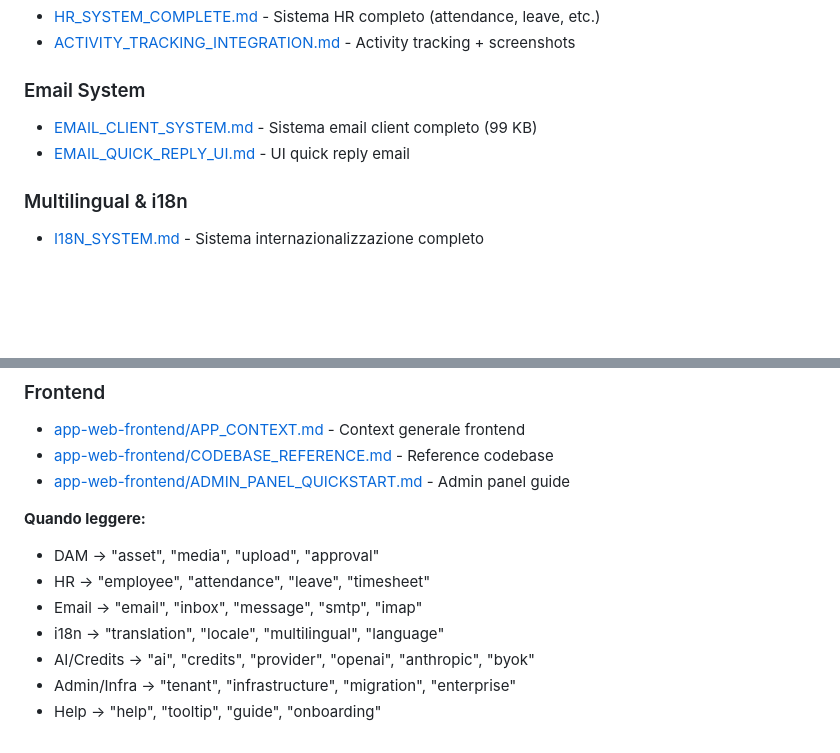
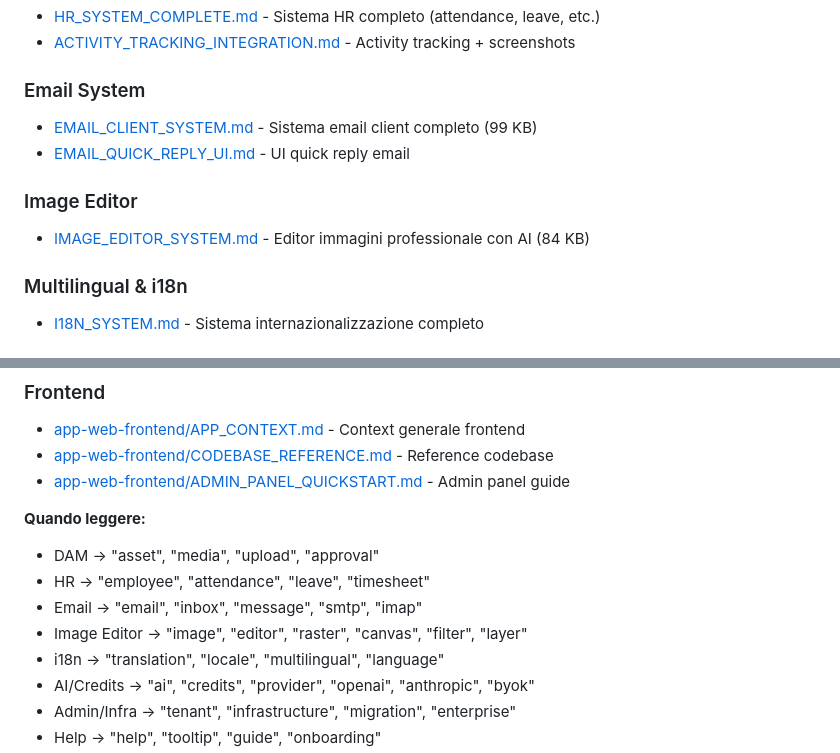
Before and after one commit to edizioniwhtehole/ewh-monorepo, a Markdown page: CONTEXT_INDEX.md, 2 parts joined by grey strips. Drawn GitHub-style; blank space fills up the shorter version.

Commit message:
docs: add IMAGE_EDITOR_SYSTEM.md to AI auto-discovery
Added image editor specification (84 KB):

New spec:
- IMAGE_EDITOR_SYSTEM.md (84 KB)
  - Professional browser-based image editor
  - AI-powered inpainting/outpainting
  - Layers, filters, non-destructive workflow
  - Canvas engine (HTML5 + WebGL)

Updated files:
- .claude/instructions.md → Added Image Editor trigger
- CONTEXT_INDEX.md → New "Image Editor" section
- .ai/context.json → New feature_specific entry

Triggers:
- "image", "editor", "raster", "canvas", "filter", "layer"

System status:
- Total specs: 18 files (17 + 1)
- Total size: 521 KB (~49% capacity)
- Categories: 9/30 (30% used)
- Headroom: 51% remaining ✅

Load analysis confirmed:
- Context-aware loading maintains efficiency
- Only loaded when image editing task detected
- 92% token saving preserved
- No system overload risk

🤖 Generated with [Claude Code](https://claude.com/claude-code)

Co-Authored-By: Claude <noreply@anthropic.com>

```diff
--- a/CONTEXT_INDEX.md
+++ b/CONTEXT_INDEX.md
@@ -425,6 +425,9 @@ Miglior esempio di:
 - [EMAIL_CLIENT_SYSTEM.md](EMAIL_CLIENT_SYSTEM.md) - Sistema email client completo (99 KB)
 - [EMAIL_QUICK_REPLY_UI.md](EMAIL_QUICK_REPLY_UI.md) - UI quick reply email
 
+### Image Editor
+- [IMAGE_EDITOR_SYSTEM.md](IMAGE_EDITOR_SYSTEM.md) - Editor immagini professionale con AI (84 KB)
+
 ### Multilingual & i18n
 - [I18N_SYSTEM.md](I18N_SYSTEM.md) - Sistema internazionalizzazione completo
 
@@ -448,6 +451,7 @@ Miglior esempio di:
 - DAM → "asset", "media", "upload", "approval"
 - HR → "employee", "attendance", "leave", "timesheet"
 - Email → "email", "inbox", "message", "smtp", "imap"
+- Image Editor → "image", "editor", "raster", "canvas", "filter", "layer"
 - i18n → "translation", "locale", "multilingual", "language"
 - AI/Credits → "ai", "credits", "provider", "openai", "anthropic", "byok"
 - Admin/Infra → "tenant", "infrastructure", "migration", "enterprise"
```
Also changed, not shown: .claude/instructions.md (+1 -0 lines).
